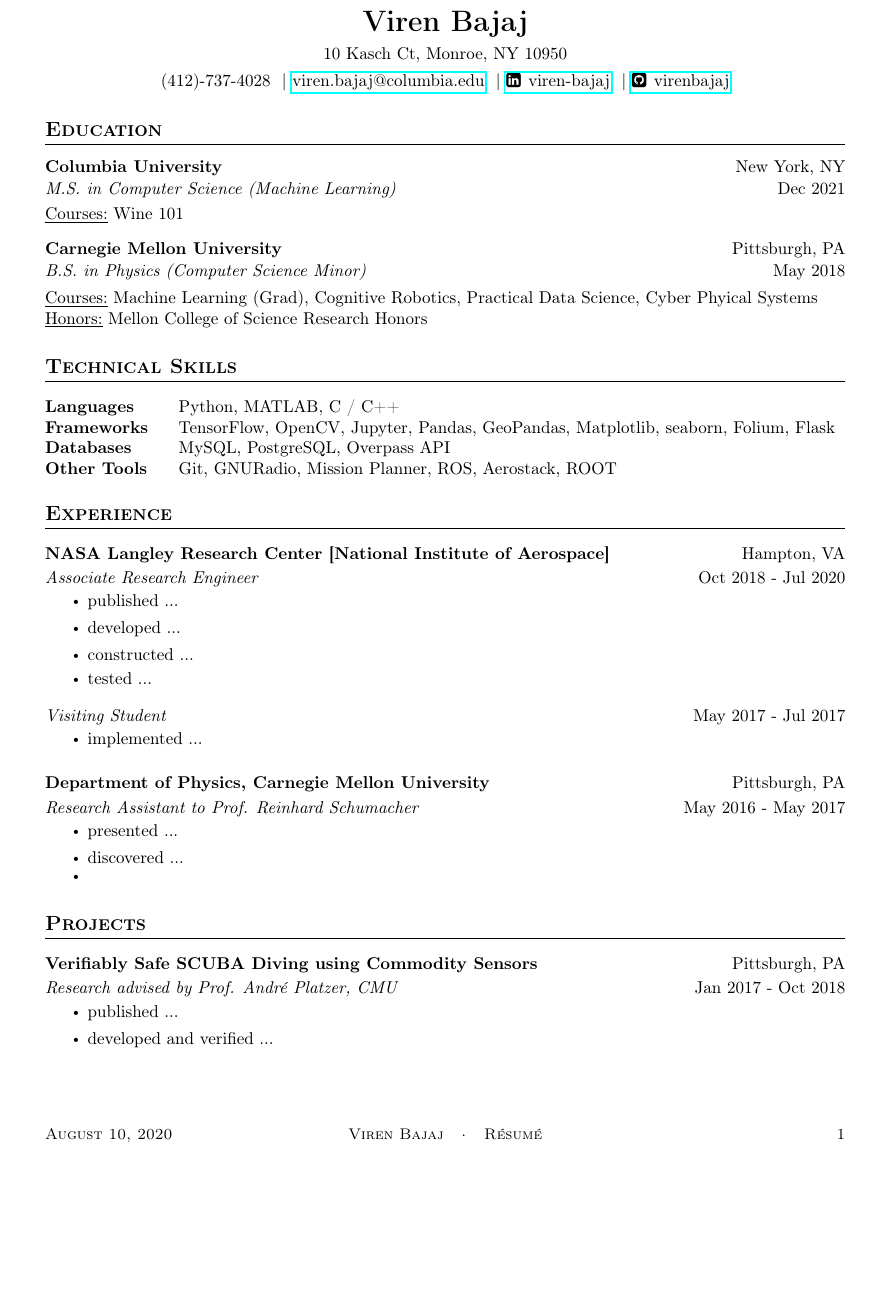
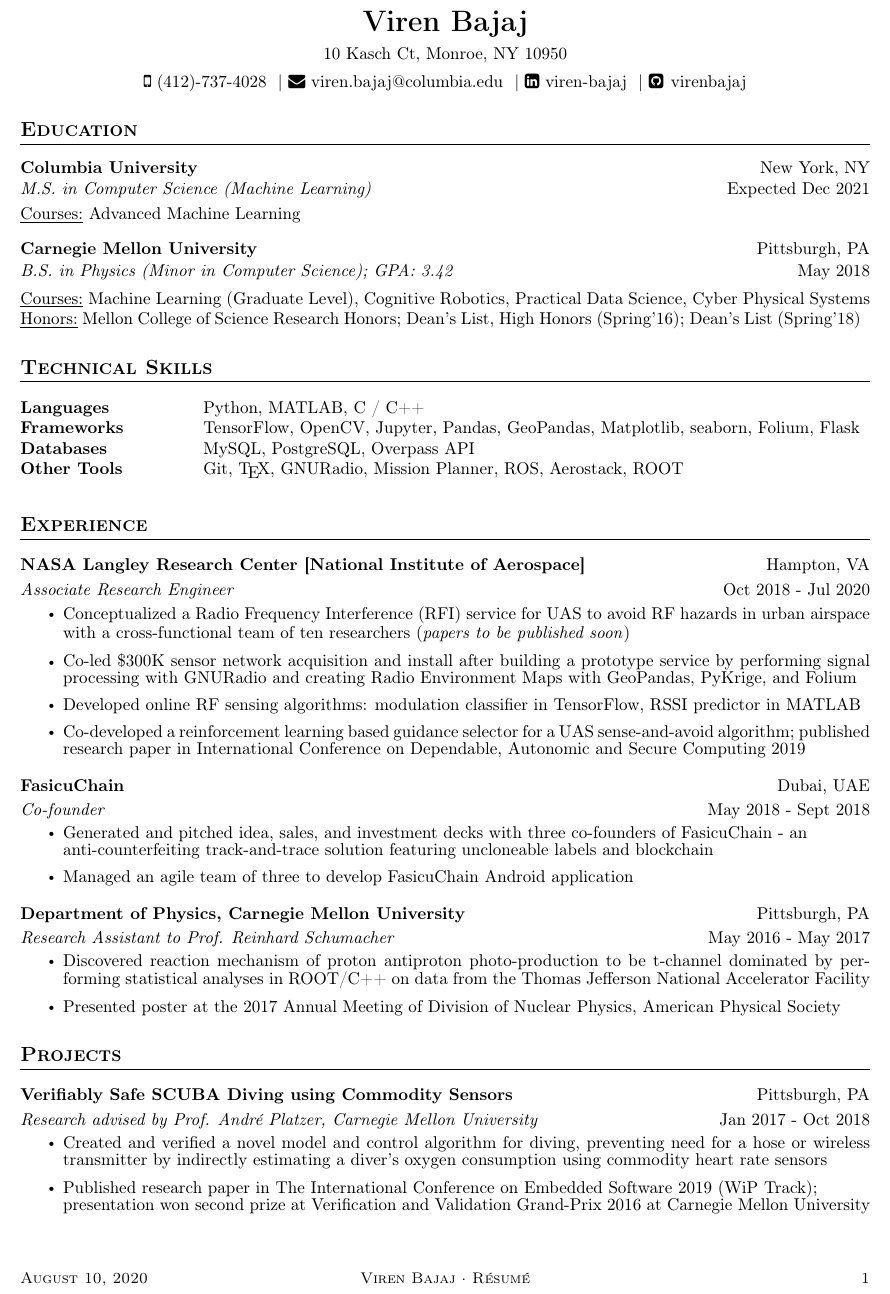
Before and after one commit to virenbajaj/Simple-Resume, a LaTeX CV (main.tex, which reads simple_resume.cls): part of the page, cut so that both start at the same text, the shorter picture padded with empty space. Compiled offline with pdfLaTeX.

Commit message:
add fasicuchain experience

```diff
--- a/main.tex
+++ b/main.tex
@@ -1,4 +1,4 @@
-\documentclass{simple_resume}[2020/07/29]
+\documentclass[11pt, letterpaper]{simple_resume}[2020/07/29]
 
 \begin{document}
 
@@ -13,8 +13,8 @@
            {virenbajaj} %github
 
 \makefooter{\today}
-           {Viren Bajaj~~~·~~~Résumé}
-           {\thepage}
+          {Viren Bajaj · Résumé}
+          {\thepage}
 % ---------------------------------------------------------
 %                       Education
 %----------------------------------------------------------
@@ -25,15 +25,15 @@
 \educationentry{Columbia University} % University
                {New York, NY} % Location
                {M.S. in Computer Science (Machine Learning)} %degree
-               {Dec 2021} % Graduation month and year
-               {Wine 101} % Courses
+               {Expected Dec 2021} % Graduation month and year
+               {Advanced Machine Learning} % Courses
 \vspace{-1ex}
-\educationentry[Mellon College of Science Research Honors] %optional honors
+\educationentry[Mellon College of Science Research Honors; Dean's List,                   High Honors (Spring'16); Dean's List (Spring'18)]                       %optional honors
                {Carnegie Mellon University} %university
                {Pittsburgh, PA} %location
-               {B.S. in Physics (Computer Science Minor)} %degree
+               {B.S. in Physics (Minor in Computer Science); GPA: 3.42} %degree
                {May 2018} %graduation month and year
-               {Machine Learning (Grad), Cognitive Robotics, Practical Data Science, Cyber Phyical Systems} % courses
+               {Machine Learning (Graduate Level), Cognitive Robotics, Practical Data Science, Cyber Physical Systems} % courses
 
 % ---------------------------------------------------------
 %                       Skills
@@ -44,9 +44,9 @@
     \skill  {Languages}  {Python, MATLAB, C / C++}
     \skill {Frameworks}  {TensorFlow, OpenCV, Jupyter, Pandas, GeoPandas,                             Matplotlib, seaborn, Folium, Flask}
     \skill {Databases}   {MySQL, PostgreSQL, Overpass API}
-    \skill {Other Tools} {Git, GNURadio, Mission Planner, ROS, Aerostack,                             ROOT}
+    \skill {Other Tools} {Git, \TeX, GNURadio, Mission Planner, ROS, Aerostack,                             ROOT}
 \end{skills}
-\vspace{-1.5ex}
+
 % ---------------------------------------------------------
 %                       Experience
 %----------------------------------------------------------
@@ -57,25 +57,37 @@
                 {Associate Research Engineer} %Position
                 {Oct 2018 - Jul 2020} % Time
 {\begin{items}
-    \item {published ...}
-    \item {developed ...}
-    \item {constructed ...}
-    \item {tested ...}
+    \item {Conceptualized a Radio Frequency Interference (RFI) service for UAS to avoid RF hazards in urban airspace with a cross-functional team of ten researchers (\textit{papers to be published soon})}
+    \item {Co-led \$300K sensor network  acquisition and install after building a prototype service by performing signal processing with GNURadio and creating Radio Environment Maps with GeoPandas, PyKrige, and Folium}
+    \item {Developed online RF sensing algorithms: modulation classifier in TensorFlow, RSSI predictor in MATLAB }
+    \item {Co-developed a reinforcement learning based guidance selector for a UAS sense-and-avoid algorithm; published research paper in International Conference on Dependable, Autonomic and Secure Computing 2019}
 \end{items}}
+
 \vspace{-1ex}
-\datedsubsection{Visiting Student}{May 2017 - Jul 2017}
+
+\experienceentry{FasicuChain}{Dubai, UAE}{Co-founder}{May 2018 - Sept 2018}
 {\begin{items}
-    \item {implemented ...}
-\end{items}}
+    \item {Generated and pitched idea, sales, and investment decks with three co-founders of FasicuChain - an \\
+    anti-counterfeiting track-and-trace solution featuring uncloneable labels and blockchain}
+    \item {Managed an agile team of three to develop FasicuChain Android application}
+\end{items}
+}
+\vspace{-1ex}
+% \datedsubsection{Visiting Student}{May 2017 - Jul 2017}
+% {\begin{items}
+
+%     \item {Built a testbed to study failure modes of machine learning based planning algorithms by equipping a rover with a Pixhawk, PixyCam, and Aerostack - a ROS/C++ based modular framework autonomous vehicles}
+%     % \item {Built a test-bed to study failure modes of motion planning algorithms based on machine learning}
+%     % \item {Installed \href{https://github.com/Vision4UAV/Aerostack/wiki/What-is-Aerostack}{Aerostack}, a modular framework for autonomous aerial robotic systems, using ROS/C++ on a hpi-racing e-buggy and equipped it with a Pixhawk autopilot and PixyCam vision sensor}
+% \end{items}}
 
 \experienceentry{Department of Physics, Carnegie Mellon University} % Employer
                 {Pittsburgh, PA} % Location
                 {Research Assistant to Prof. Reinhard Schumacher} %Position
                 {May 2016 - May 2017} % Time
 {\begin{items}
-    \item {presented ...}
-    \item {discovered ...}
-    \item {}
+    \item {Discovered reaction mechanism of proton antiproton photo-production to be t-channel dominated by performing statistical analyses in ROOT/C++ on data from the Thomas Jefferson National Accelerator Facility}
+    \item {Presented poster at the 2017 Annual Meeting of Division of Nuclear Physics, American Physical Society}
 \end{items}}
 
 % ---------------------------------------------------------
@@ -84,11 +96,12 @@
 \section{Projects}
 \experienceentry{Verifiably Safe SCUBA Diving using Commodity Sensors}%Employer
                 {Pittsburgh, PA} % Location
-                {Research advised by Prof. André Platzer, CMU} %Position
+                {Research advised by Prof. André Platzer, Carnegie Mellon University} %Position
                 {Jan 2017 - Oct 2018} % Time
 {\begin{items}
-    \item {published ...}
-    \item {developed and verified ...}
+    % \item {Created a SCUBA diving computer program which increases dive time and reduces risk of decompression sickness by using commodity heart rate sensors - modeled in differential dynamic logic and verified using KeYmaeraX theorem prover}
+    \item{Created and verified a novel model and control algorithm for diving, preventing need for a hose or wireless transmitter by indirectly estimating a diver’s oxygen consumption using commodity heart rate sensors}
+    \item {Published research paper in The International Conference on Embedded Software 2019 (WiP Track);\\ presentation won second prize at Verification and Validation Grand-Prix 2016 at Carnegie Mellon University}
 \end{items}}
 % \section{Interests}
 % {Basketball, Bouldering}
--- a/simple_resume.cls
+++ b/simple_resume.cls
@@ -1,14 +1,15 @@
 \NeedsTeXFormat{LaTeX2e}
-\ProvidesClass{simple_resume}[2020/07/29 My custom simple resume class]
+\ProvidesClass{simple_resume}[2020/07/30 My custom simple resume class]
 \LoadClass{article}
-
+% \RequirePackage{fontspec}
+% \settmainfont{[Tahoma.ttf]}
 \RequirePackage{titlesec}
 % Needed to configure page layout
 \RequirePackage{geometry}
 % Needed to make header & footer effeciently
 \RequirePackage{fancyhdr}
 \RequirePackage[T1]{fontenc}
-\RequirePackage{hyperref}
+\RequirePackage[hidelinks]{hyperref}
 \RequirePackage{fontawesome}
 \RequirePackage{setspace}
 \RequirePackage{xifthen}
@@ -21,7 +22,7 @@
 %----------------------------------------------------------
 %% Page Layout
 % Configure page margins with geometry
-\geometry{left=1in, top=1in, right=1in, bottom= 1in, footskip=12pt}
+\geometry{left=0.8in, top=0.5in, right=0.8in, bottom= 0.5in, footskip=24pt}
 % Remove head rule
 \renewcommand{\headrulewidth}{0pt}
 % Clear all header & footer fields
@@ -36,13 +37,13 @@
 \newcommand{\headersep}{ | }
 \newcommand{\makeheader}[6]{
     \begin{center}
-        {\LARGE \textbf{#1}} \\
+        {\LARGE \textbf{#1}} \\ % name
         \vspace{1ex}
-        {#2} \\
+        {#2} \\ % address
         \vspace{1ex}
-        {#3} \headersep
-        {\href{mailto:#4}{#4}} \headersep
-        \href{https://www.linkedin.com/in/#5}{\faLinkedinSquare \hspace{.1em} #5} \headersep
+        {\faMobile \ #3} \headersep
+        {\href{mailto:#4}{\faEnvelope \ #4}} \headersep
+        \href{https://www.linkedin.com/in/#5}{\faLinkedinSquare \ #5} \headersep
         \href{https://www.github.com/#6}{\faGithubSquare \hspace{.1em} #6}
     \end{center}
 }
```
